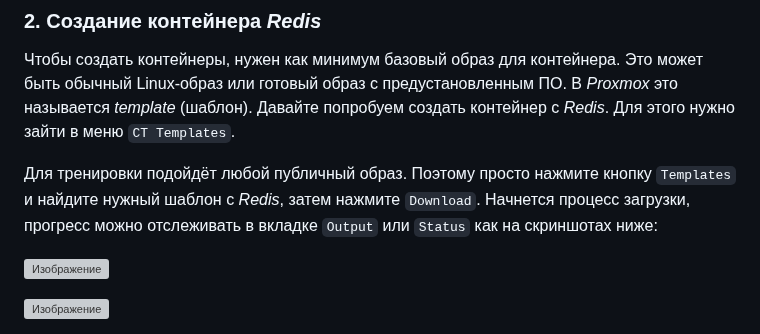
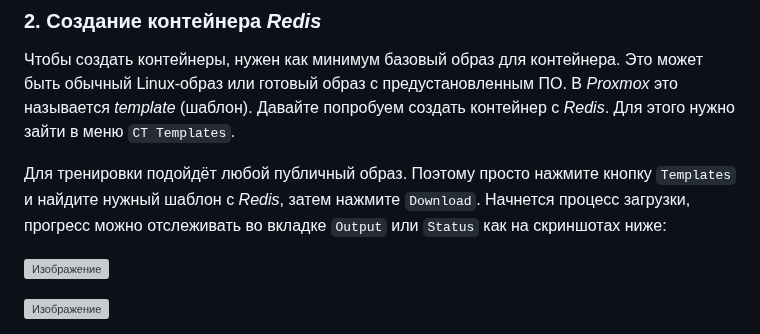
Before and after one commit to qoudo/dev-ops-docs, a Markdown page: proxmox/lab_2/REPORT.md, the part around the change. GitHub-like rendering; grey boxes are pictures that could not be loaded.

Commit message:
add proxmox lab 2

```diff
--- a/proxmox/lab_2/REPORT.md
+++ b/proxmox/lab_2/REPORT.md
@@ -40,7 +40,7 @@
 с _Redis_. Для этого нужно зайти в меню `CT Templates`.
 
 Для тренировки подойдёт любой публичный образ. Поэтому просто нажмите кнопку `Templates` и найдите нужный шаблон с
-_Redis_, затем нажмите `Download`. Начнется процесс загрузки, прогресс можно отслеживать в вкладке `Output` или `Status`
+_Redis_, затем нажмите `Download`. Начнется процесс загрузки, прогресс можно отслеживать во вкладке `Output` или `Status`
 как на скриншотах ниже:
 
 ![Изображение](./img/3.png)
```
